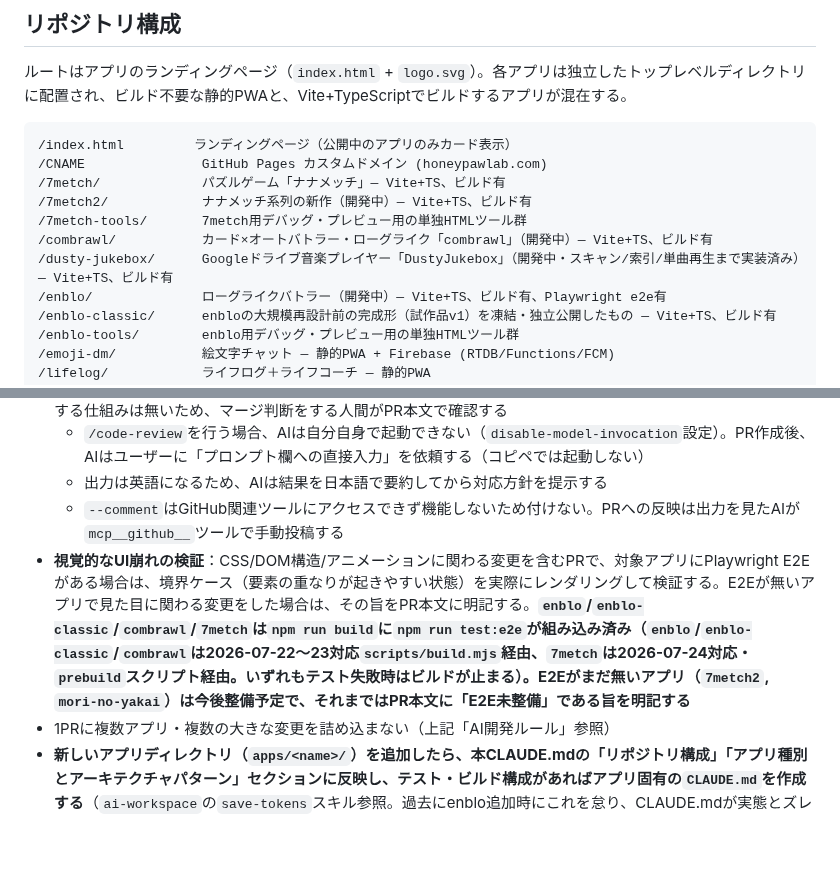
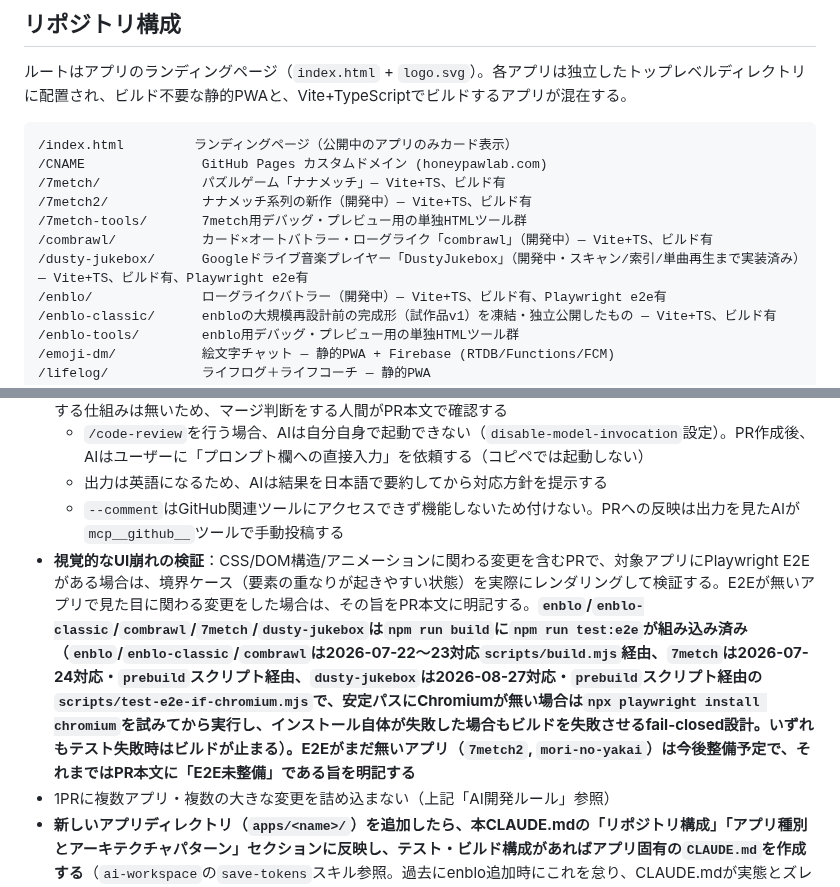
Before and after one commit to kumacha666/apps, a Markdown page: CLAUDE.md, 2 parts joined by grey strips. GitHub-like rendering; blank space fills up the shorter version.

Commit message:
docs: ルートCLAUDE.mdのPlaywright対応一覧にdusty-jukeboxを追加
dusty-jukeboxがPlaywright E2E・ビルドゲート組み込みに対応したが、
ルートのアプリ一覧・E2E対応アプリ一覧・ビルドゲート説明の3箇所が
未更新のままだった。

```diff
--- a/CLAUDE.md
+++ b/CLAUDE.md
@@ -14,7 +14,7 @@
 /7metch2/            ナナメッチ系列の新作（開発中）— Vite+TS、ビルド有
 /7metch-tools/       7metch用デバッグ・プレビュー用の単独HTMLツール群
 /combrawl/           カード×オートバトラー・ローグライク「combrawl」（開発中）— Vite+TS、ビルド有
-/dusty-jukebox/      Googleドライブ音楽プレイヤー「DustyJukebox」（開発中・スキャン/索引/単曲再生まで実装済み）— Vite+TS、ビルド有
+/dusty-jukebox/      Googleドライブ音楽プレイヤー「DustyJukebox」（開発中・スキャン/索引/単曲再生まで実装済み）— Vite+TS、ビルド有、Playwright e2e有
 /enblo/              ローグライクバトラー（開発中）— Vite+TS、ビルド有、Playwright e2e有
 /enblo-classic/      enbloの大規模再設計前の完成形（試作品v1）を凍結・独立公開したもの — Vite+TS、ビルド有
 /enblo-tools/        enblo用デバッグ・プレビュー用の単独HTMLツール群
@@ -136,7 +136,7 @@
   - `/code-review`を行う場合、AIは自分自身で起動できない（`disable-model-invocation`設定）。PR作成後、AIはユーザーに「プロンプト欄への直接入力」を依頼する（コピペでは起動しない）
   - 出力は英語になるため、AIは結果を日本語で要約してから対応方針を提示する
   - `--comment`はGitHub関連ツールにアクセスできず機能しないため付けない。PRへの反映は出力を見たAIが`mcp__github__`ツールで手動投稿する
-- **視覚的なUI崩れの検証**：CSS/DOM構造/アニメーションに関わる変更を含むPRで、対象アプリにPlaywright E2Eがある場合は、境界ケース（要素の重なりが起きやすい状態）を実際にレンダリングして検証する。E2Eが無いアプリで見た目に関わる変更をした場合は、その旨をPR本文に明記する。**`enblo`/`enblo-classic`/`combrawl`/`7metch`は`npm run build`に`npm run test:e2e`が組み込み済み（`enblo`/`enblo-classic`/`combrawl`は2026-07-22〜23対応`scripts/build.mjs`経由、`7metch`は2026-07-24対応・`prebuild`スクリプト経由。いずれもテスト失敗時はビルドが止まる）。E2Eがまだ無いアプリ（`7metch2`, `mori-no-yakai`）は今後整備予定で、それまではPR本文に「E2E未整備」である旨を明記する**
+- **視覚的なUI崩れの検証**：CSS/DOM構造/アニメーションに関わる変更を含むPRで、対象アプリにPlaywright E2Eがある場合は、境界ケース（要素の重なりが起きやすい状態）を実際にレンダリングして検証する。E2Eが無いアプリで見た目に関わる変更をした場合は、その旨をPR本文に明記する。**`enblo`/`enblo-classic`/`combrawl`/`7metch`/`dusty-jukebox`は`npm run build`に`npm run test:e2e`が組み込み済み（`enblo`/`enblo-classic`/`combrawl`は2026-07-22〜23対応`scripts/build.mjs`経由、`7metch`は2026-07-24対応・`prebuild`スクリプト経由、`dusty-jukebox`は2026-08-27対応・`prebuild`スクリプト経由の`scripts/test-e2e-if-chromium.mjs`で、安定パスにChromiumが無い場合は`npx playwright install chromium`を試みてから実行し、インストール自体が失敗した場合もビルドを失敗させるfail-closed設計。いずれもテスト失敗時はビルドが止まる）。E2Eがまだ無いアプリ（`7metch2`, `mori-no-yakai`）は今後整備予定で、それまではPR本文に「E2E未整備」である旨を明記する**
 - 1PRに複数アプリ・複数の大きな変更を詰め込まない（上記「AI開発ルール」参照）
 - **新しいアプリディレクトリ（`apps/<name>/`）を追加したら、本CLAUDE.mdの「リポジトリ構成」「アプリ種別とアーキテクチャパターン」セクションに反映し、テスト・ビルド構成があればアプリ固有の`CLAUDE.md`を作成する**（`ai-workspace`の`save-tokens`スキル参照。過去にenblo追加時にこれを怠り、CLAUDE.mdが実態とズレた実績がある）
 
```
Also changed, not shown: other parts of CLAUDE.md (+1 -1 lines).
